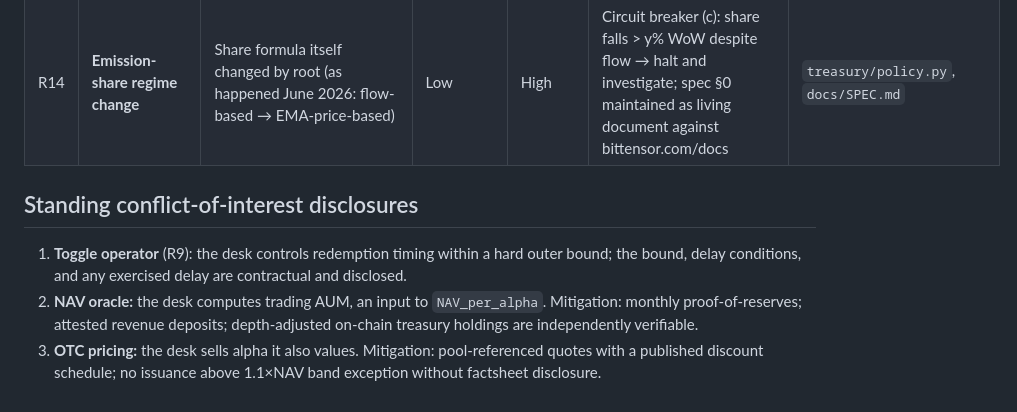
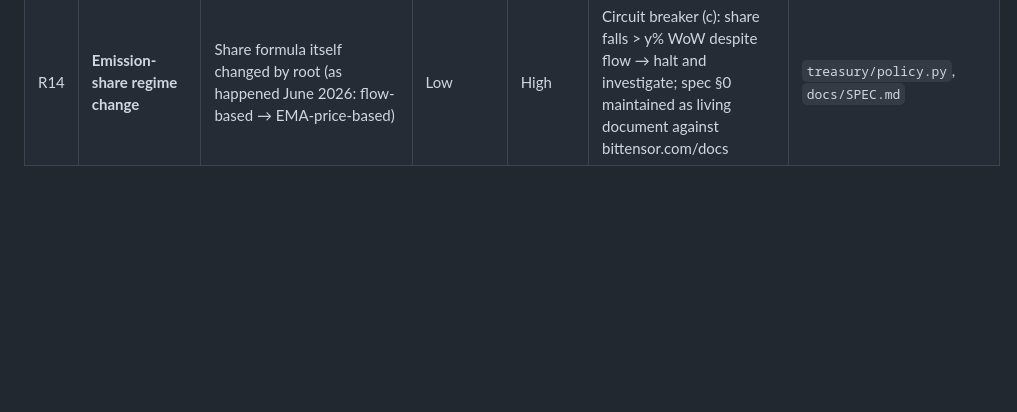
Before and after one commit to sebastianrfelipe/Insignia-Subnet, a Markdown page: docs/RISK_REGISTER.md, the part around the change. Rendered like a GitHub page; blank space fills up the shorter version.

```diff
--- a/docs/RISK_REGISTER.md
+++ b/docs/RISK_REGISTER.md
@@ -19,9 +19,3 @@
 | R12 | **Unstaked LP alpha** | Unstaked positions forgo issuance recapture and eat the full dilution hurdle | Medium | Medium | LP agreement mandates staking; `lockmgr/monitor.py` alerts on any unstaked LP position | `lockmgr/monitor.py` |
 | R13 | **Execution / MEV** | Large unshielded swaps with loose limits are sandwichable; large single swaps rejected above 1,000× TAO reserve | Medium | Medium | `add-stake-limit` with explicit `limit_price`, `allow_partial=false`; MEV-shielded submission for size; TWAP slicing with randomized timing; slippage budget per lot | `treasury/execution/` |
 | R14 | **Emission-share regime change** | Share formula itself changed by root (as happened June 2026: flow-based → EMA-price-based) | Low | High | Circuit breaker (c): share falls > y% WoW despite flow → halt and investigate; spec §0 maintained as living document against bittensor.com/docs | `treasury/policy.py`, `docs/SPEC.md` |
-
-## Standing conflict-of-interest disclosures
-
-1. **Toggle operator** (R9): the desk controls redemption timing within a hard outer bound; the bound, delay conditions, and any exercised delay are contractual and disclosed.
-2. **NAV oracle:** the desk computes trading AUM, an input to `NAV_per_alpha`. Mitigation: monthly proof-of-reserves; attested revenue deposits; depth-adjusted on-chain treasury holdings are independently verifiable.
-3. **OTC pricing:** the desk sells alpha it also values. Mitigation: pool-referenced quotes with a published discount schedule; no issuance above 1.1×NAV band exception without factsheet disclosure.
```
